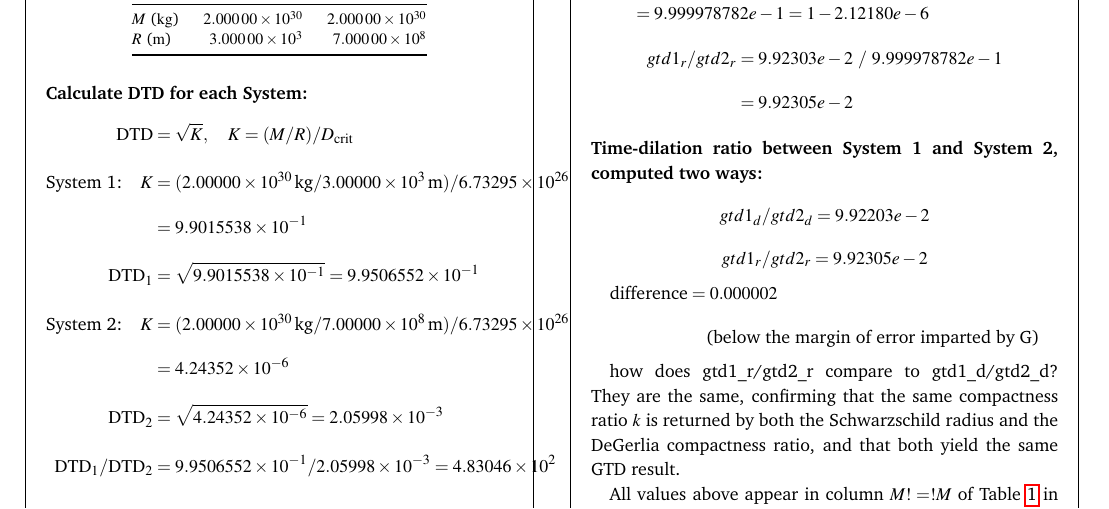
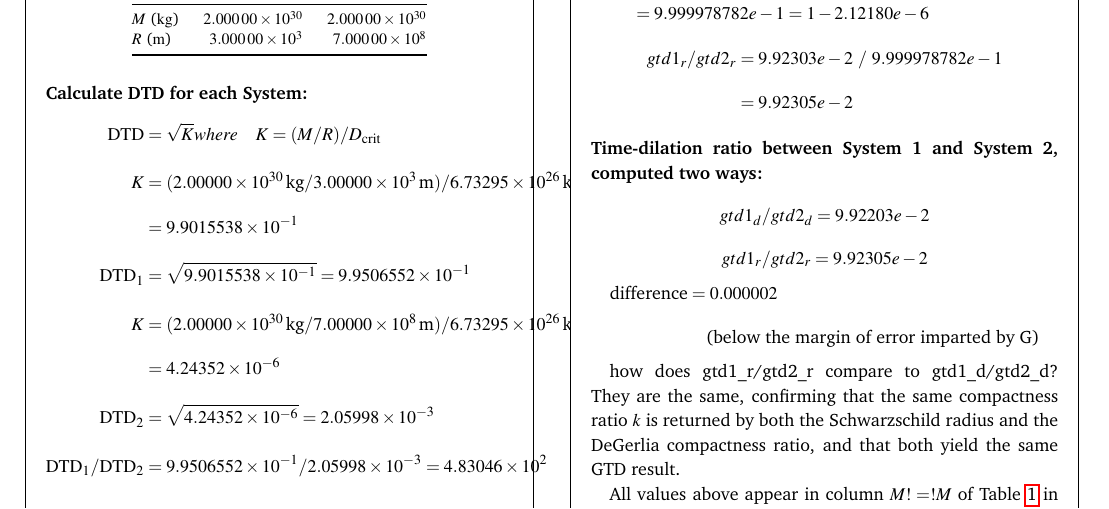
Before and after one commit to denverdata/academic_InertialRelativity_STE_cases, a LaTeX document (latex/master.tex): part of page 4 of 9, cut so that both start at the same text. Compiled offline with pdfLaTeX.

Commit message:
Refactor DTD calculation for clarity in master.tex

```diff
--- a/latex/master.tex
+++ b/latex/master.tex
@@ -407,15 +407,14 @@ $R$ (\unit{\meter}) & \num{3.00000e3} & \num{7.00000e8} \\
 \medskip\noindent\textbf{Calculate DTD for each System:}
   \[
   \begin{aligned}
-  \mathrm{DTD} &= \sqrt{K}, \quad K =
-  (M/R)/D_{\mathrm{crit}}\\[2pt]
-  \text{System 1:}\quad K &= (2.00000 \times
+  \mathrm{DTD} &= \sqrt{K} where \quad K = (M/R)/D_{\mathrm{crit}}\\[2pt]
+  \quad K &= (2.00000 \times
   10^{30}\,\text{kg}/3.00000 \times 10^{3}\,\text{m}) / 6.73295
   \times 10^{26}\,\text{kg/m}\\
   &= 9.9015538 \times 10^{-1}\\
   \mathrm{DTD}_1 &= \sqrt{9.9015538 \times 10^{-1}} = 9.9506552
   \times 10^{-1}\\[2pt]
-  \text{System 2:}\quad K &= (2.00000 \times
+  \quad K &= (2.00000 \times
   10^{30}\,\text{kg}/7.00000 \times 10^{8}\,\text{m}) / 6.73295
   \times 10^{26}\,\text{kg/m}\\
   &= 4.24352 \times 10^{-6}\\
```
Also changed, not shown: latex/master.pdf.
